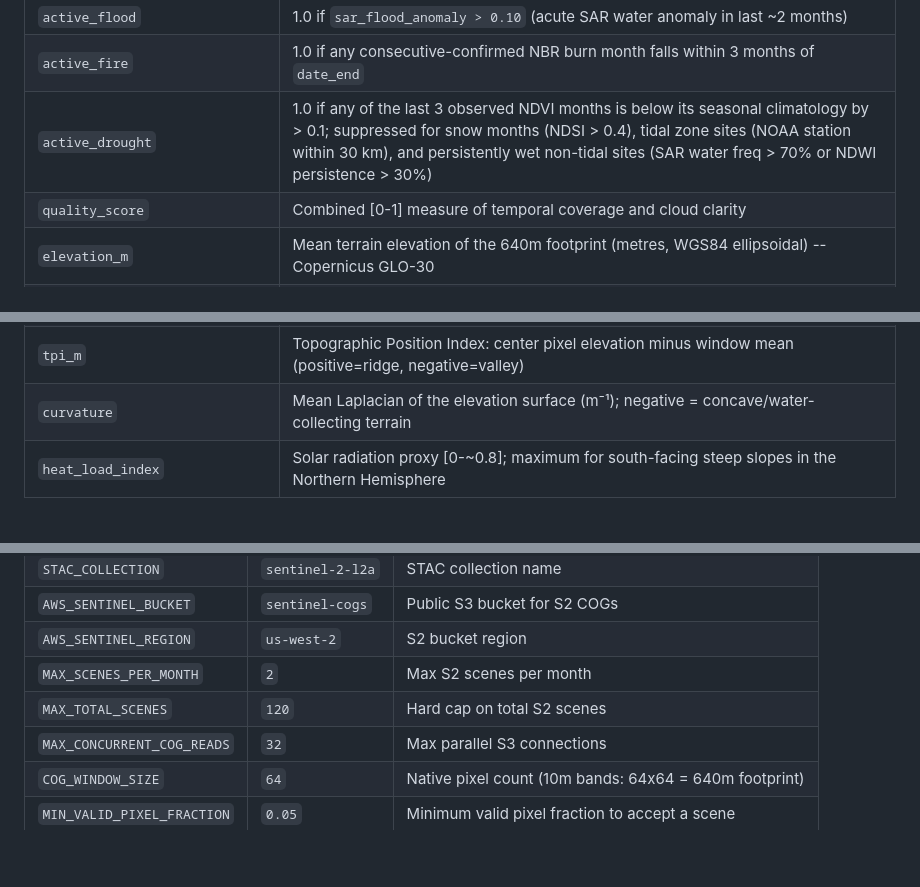
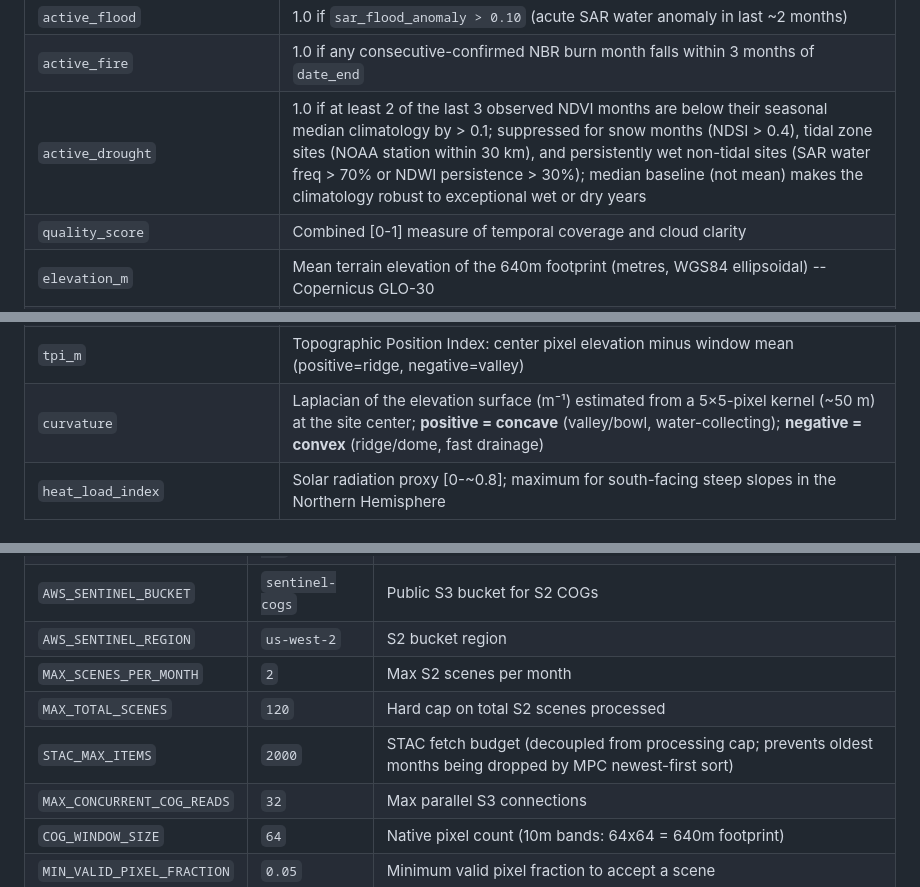
Before and after one commit to gsueur/parcel-sentinel, a Markdown page: README.md, 3 parts joined by grey strips. Rendered like a GitHub page; blank space fills up the shorter version.

```diff
--- a/README.md
+++ b/README.md
@@ -417,7 +419,7 @@ Long-term features computed from the full date window (default 5 years):
 | `sar_flood_anomaly` | SAR: max water fraction excess above seasonal median in recent months |
 | `active_flood` | 1.0 if `sar_flood_anomaly > 0.10` (acute SAR water anomaly in last ~2 months) |
 | `active_fire` | 1.0 if any consecutive-confirmed NBR burn month falls within 3 months of `date_end` |
-| `active_drought` | 1.0 if any of the last 3 observed NDVI months is below its seasonal climatology by > 0.1; suppressed for snow months (NDSI > 0.4), tidal zone sites (NOAA station within 30 km), and persistently wet non-tidal sites (SAR water freq > 70% or NDWI persistence > 30%) |
+| `active_drought` | 1.0 if at least 2 of the last 3 observed NDVI months are below their seasonal median climatology by > 0.1; suppressed for snow months (NDSI > 0.4), tidal zone sites (NOAA station within 30 km), and persistently wet non-tidal sites (SAR water freq > 70% or NDWI persistence > 30%); median baseline (not mean) makes the climatology robust to exceptional wet or dry years |
 | `quality_score` | Combined [0-1] measure of temporal coverage and cloud clarity |
 | `elevation_m` | Mean terrain elevation of the 640m footprint (metres, WGS84 ellipsoidal) -- Copernicus GLO-30 |
 | `elevation_min_m` | Minimum elevation within the footprint |
@@ -426,7 +428,7 @@ Long-term features computed from the full date window (default 5 years):
 | `slope_deg` | Mean slope angle in degrees across the footprint |
 | `aspect_deg` | Circular mean downslope direction in degrees (0=N, 90=E, 180=S, 270=W), clockwise |
 | `tpi_m` | Topographic Position Index: center pixel elevation minus window mean (positive=ridge, negative=valley) |
-| `curvature` | Mean Laplacian of the elevation surface (m⁻¹); negative = concave/water-collecting terrain |
+| `curvature` | Laplacian of the elevation surface (m⁻¹) estimated from a 5×5-pixel kernel (~50 m) at the site center; **positive = concave** (valley/bowl, water-collecting); **negative = convex** (ridge/dome, fast drainage) |
 | `heat_load_index` | Solar radiation proxy [0-~0.8]; maximum for south-facing steep slopes in the Northern Hemisphere |
 
 ### TerraClimate-derived features
@@ -908,7 +910,8 @@ All settings are environment variables. Defaults work out of the box.
 | `AWS_SENTINEL_BUCKET` | `sentinel-cogs` | Public S3 bucket for S2 COGs |
 | `AWS_SENTINEL_REGION` | `us-west-2` | S2 bucket region |
 | `MAX_SCENES_PER_MONTH` | `2` | Max S2 scenes per month |
-| `MAX_TOTAL_SCENES` | `120` | Hard cap on total S2 scenes |
+| `MAX_TOTAL_SCENES` | `120` | Hard cap on total S2 scenes processed |
+| `STAC_MAX_ITEMS` | `2000` | STAC fetch budget (decoupled from processing cap; prevents oldest months being dropped by MPC newest-first sort) |
 | `MAX_CONCURRENT_COG_READS` | `32` | Max parallel S3 connections |
 | `COG_WINDOW_SIZE` | `64` | Native pixel count (10m bands: 64x64 = 640m footprint) |
 | `MIN_VALID_PIXEL_FRACTION` | `0.05` | Minimum valid pixel fraction to accept a scene |
```
Also changed, not shown: other parts of README.md (+3 -1 lines), docs/methods.md (+14 -9 lines).
